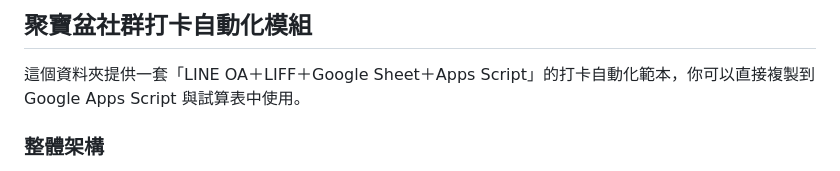
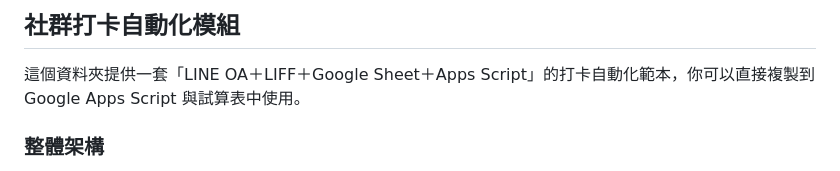
Before and after one commit to chiawei0305/Communitycheckin, a Markdown page: README.md, the part around the change. GitHub-like rendering.

```diff
--- a/README.md
+++ b/README.md
@@ -1,4 +1,4 @@
-## 聚寶盆社群打卡自動化模組
+## 社群打卡自動化模組
 
 這個資料夾提供一套「LINE OA＋LIFF＋Google Sheet＋Apps Script」的打卡自動化範本，你可以直接複製到 Google Apps Script 與試算表中使用。
 
```
